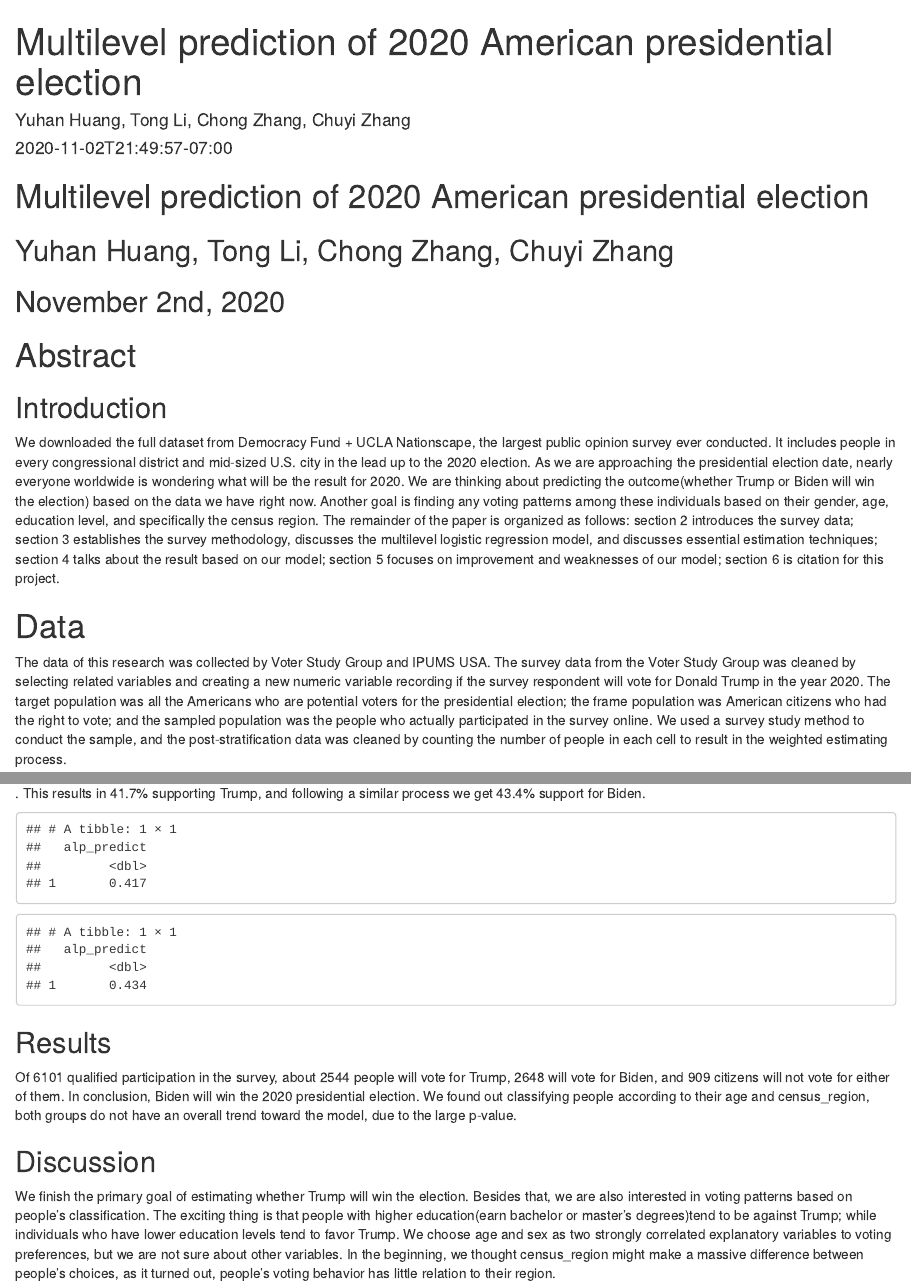
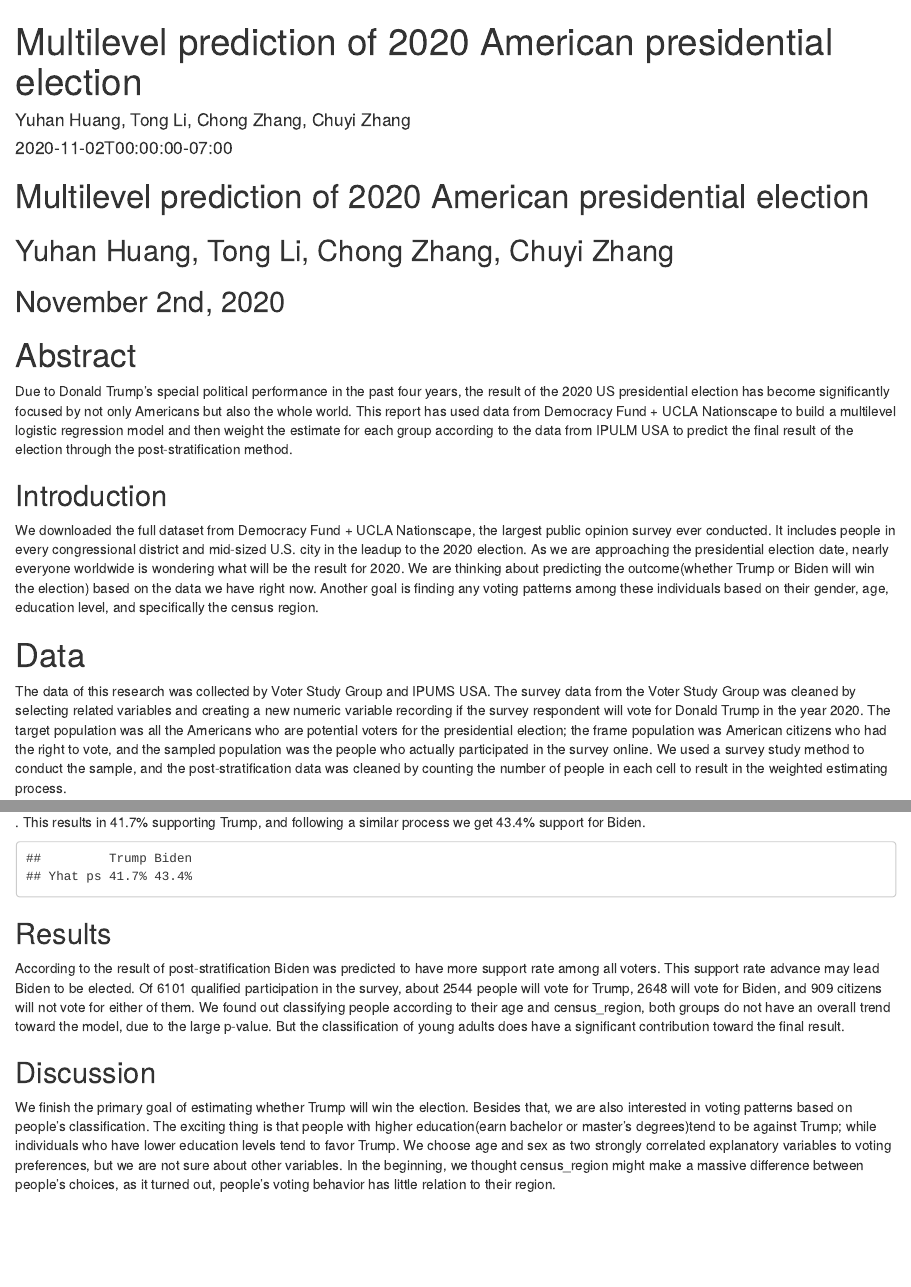
Before and after one commit to JonathanZhang235711/_GoodWork_, an R Markdown document (content/post/2020-11-02-PS3.Rmd): the page in a window 1100 px wide, from its top, and a second part further down, joined at a grey line. Rendered offline with R 4.5, knitr and Pandoc, with nearby package versions.

Commit message:
Second Commit

````diff
--- a/content/post/2020-11-02-PS3.Rmd
+++ b/content/post/2020-11-02-PS3.Rmd
@@ -1,7 +1,7 @@
 ---
 title: "Multilevel prediction of 2020 American presidential election"
 author: "Yuhan Huang, Tong Li, Chong Zhang, Chuyi Zhang"
-date: "2020-11-02T21:49:57-07:00"
+date: "2020-11-02T00:00:00-07:00"
 output:
   html_document:
     df_print: paged
@@ -37,33 +37,18 @@ survey_data$gender<-toupper(survey_data$gender)
 
 # Abstract
 
+Due to Donald Trump's special political performance in the past four years, the result of the 2020 US presidential election has become significantly focused by not only Americans but also the whole world. This report has used data from Democracy Fund + UCLA Nationscape to build a multilevel logistic regression model and then weight the estimate for each group according to the data from IPULM USA to predict the final result of the election through the post-stratification method.
+
 ## Introduction
-We downloaded the full dataset from Democracy Fund + UCLA Nationscape, the
-largest public opinion survey ever conducted. It includes people in every
-congressional district and mid-sized U.S. city in the lead up to the 2020
-election. As we are approaching the presidential election date, nearly everyone
-worldwide is wondering what will be the result for 2020. We are thinking about
-predicting the outcome(whether Trump or Biden will win the election) based on
-the data we have right now. Another goal is finding any voting patterns among
-these individuals based on their gender, age, education level, and specifically
-the census region.
-The remainder of the paper is organized as follows: section 2 introduces the
-survey data; section 3 establishes the survey methodology, discusses the
-multilevel logistic regression model, and discusses essential estimation
-techniques; section 4 talks about the result based on our model; section 5
-focuses on improvement and weaknesses of our model; section 6 is citation for
-this project.
+We downloaded the full dataset from Democracy Fund + UCLA Nationscape, the largest public opinion survey ever conducted. It includes people in every congressional district and mid-sized U.S. city in the leadup to the 2020 election. As we are approaching the presidential election date, nearly everyone worldwide is wondering what will be the result for 2020. We are thinking about predicting the outcome(whether Trump or Biden will win the election) based on the data we have right now. Another goal is finding any voting patterns among these individuals based on their gender, age, education level, and specifically the census region.
 
 # Data
 The data of this research was collected by Voter Study Group and IPUMS USA.
-The survey data from the Voter Study Group was cleaned by selecting related
-variables and creating a new numeric variable recording if the survey respondent
-will vote for Donald Trump in the year 2020. The target population was all the Americans who are potential voters for the presidential election; the frame
-population was American citizens who had the right to vote; and the sampled
-population was the people who actually participated in the survey online. We
-used a survey study method to conduct the sample, and the post-stratification
-data was cleaned by counting the number of people in each cell  to result in
-the weighted estimating process.
+The survey data from the Voter Study Group was cleaned by selecting related variables
+and creating a new numeric variable recording if the survey respondent will vote for
+Donald Trump in the year 2020. The target population was all the Americans who are potential voters for the presidential election; the frame population was American citizens who had the right to vote, and the sampled population was the people who actually participated in the survey online. We used a survey study method to conduct the sample, and the post-stratification data was cleaned by counting the number of people in each cell to result in the weighted estimating process.
+
+
 
 ## Model
 
@@ -176,7 +161,7 @@ census_data_new$age<-census_data_new$age_1
 ```
 
 
-```{r,results='markup'}
+```{r}
 census_data_new$estimate <-
   model_logit %>%
   predict(newdata = census_data_new, type = "response")
@@ -184,7 +169,7 @@ census_data_new$estimate <-
 result <- census_data_new%>%
   filter(age >= 18)%>%
   mutate(alp_predict_prop = estimate*n/sum(n)) %>%
-  summarise(alp_predict = sum(alp_predict_prop))
+  summarise(Vote_for_Trump = sum(alp_predict_prop))
 
 print(result)
 
@@ -196,16 +181,20 @@ census_data_new$estimate <-
 result_b <- census_data_new%>%
   filter(age >= 18)%>%
   mutate(alp_predict_prop = estimate*n/sum(n)) %>%
-  summarise(alp_predict = sum(alp_predict_prop))
+  summarise(Vote_for_Biden = sum(alp_predict_prop))
 print(result_b)
+```
+```{r,results='markup'}
+data_table <- matrix(c("41.7%", "43.4%"), ncol = 2, byrow = TRUE)
+colnames(data_table) <- c("Trump", "Biden")
+rownames(data_table) <- c("Yhat ps")
+data_table <- as.table(data_table)
+data_table
 ```
 
 ## Results
-Of 6101 qualified participation in the survey,  about 2544 people will vote for
-Trump, 2648 will vote for Biden, and 909 citizens will not vote for either of
-them. In conclusion, Biden will win the 2020 presidential election.
-We found out classifying people according to their age and census_region, both
-groups do not have an overall trend toward the model, due to the large p-value.
+According to the result of post-stratification Biden was predicted to have more support rate among all voters. This support rate advance may lead Biden to be elected. Of 6101 qualified participation in the survey,  about 2544 people will vote for Trump, 2648 will vote for Biden, and 909 citizens will not vote for either of them. We found out classifying people according to their age and census_region, both groups do not have an overall trend toward the model, due to the large p-value. But the classification of young adults does have a significant contribution toward the final result.
+
 
 ## Discussion
 We finish the primary goal of estimating whether Trump will win the election.
````
Also changed, not shown: content/post/2020-11-02-PS3.html.
